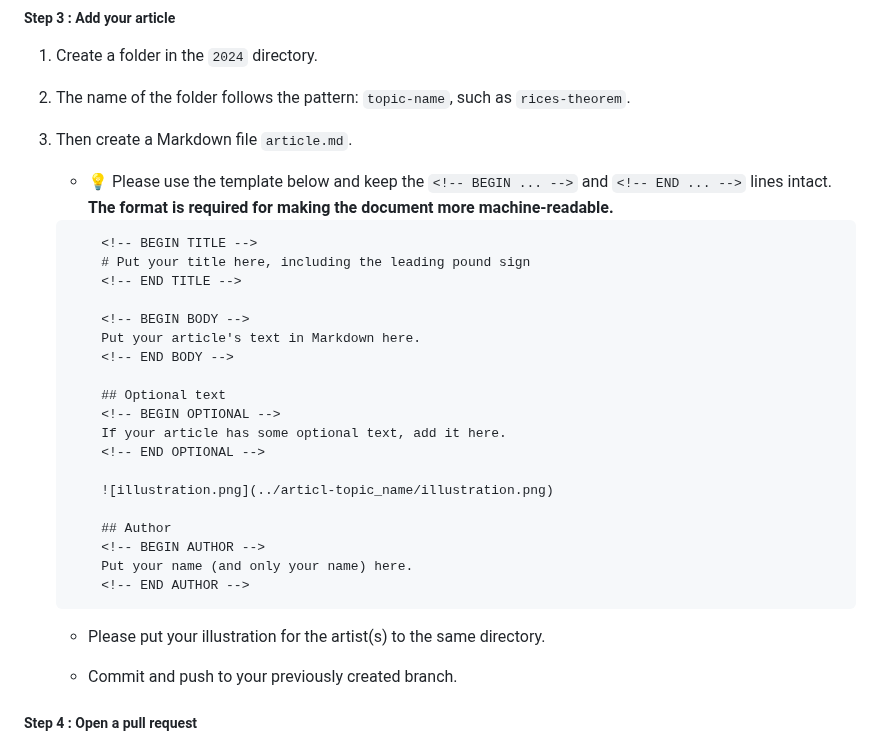
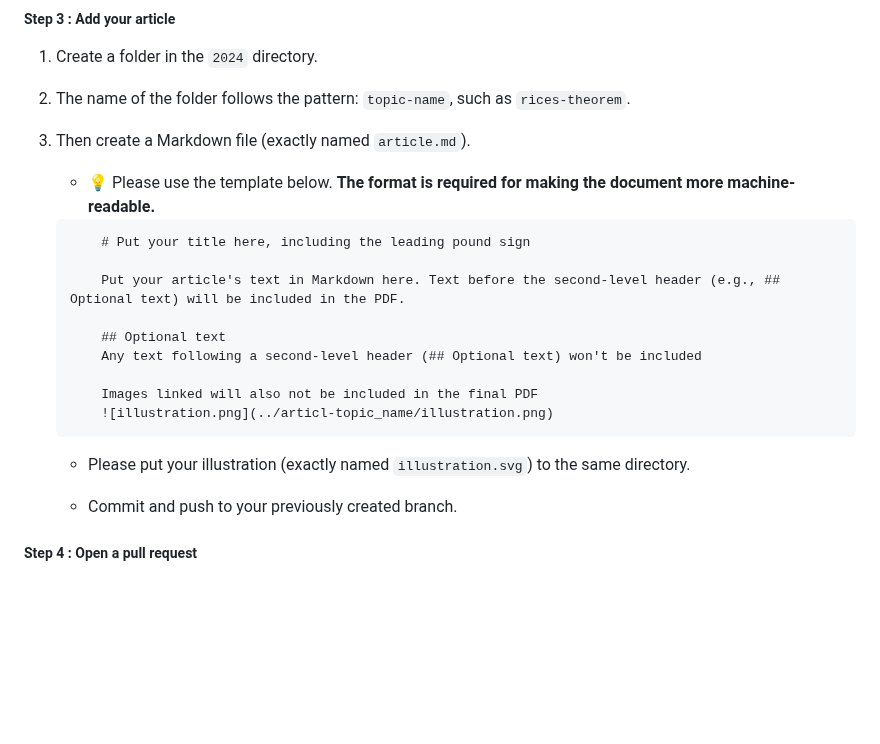
Before and after one commit to unibas-tilics/tilics, a Markdown page: README.md, the part around the change. Drawn GitHub-style; blank space fills up the shorter version.

````diff
--- a/README.md
+++ b/README.md
@@ -43,32 +43,22 @@ git checkout -b <new-branch-name>
 
 2. The name of the folder follows the pattern: `topic-name`, such as `rices-theorem`.
 
-3. Then create a Markdown file `article.md`.
-   - 💡 Please use the template below and keep the `<!-- BEGIN ... -->` and `<!-- END ... -->` lines intact. **The format is required for making the document more machine-readable.**
+3. Then create a Markdown file (exactly named `article.md`).
+   - 💡 Please use the template below. **The format is required for making the document more machine-readable.**
 
     ```markdown
-        <!-- BEGIN TITLE -->
         # Put your title here, including the leading pound sign
-        <!-- END TITLE -->
 
-        <!-- BEGIN BODY -->
-        Put your article's text in Markdown here.
-        <!-- END BODY -->
+        Put your article's text in Markdown here. Text before the second-level header (e.g., ## Optional text) will be included in the PDF.
 
         ## Optional text
-        <!-- BEGIN OPTIONAL -->
-        If your article has some optional text, add it here.
-        <!-- END OPTIONAL -->
+        Any text following a second-level header (## Optional text) won't be included
 
+        Images linked will also not be included in the final PDF
         ![illustration.png](../articl-topic_name/illustration.png)
-
-        ## Author
-        <!-- BEGIN AUTHOR -->
-        Put your name (and only your name) here.
-        <!-- END AUTHOR -->
     ```
 
-    - Please put your illustration for the artist(s) to the same directory.
+    - Please put your illustration (exactly named `illustration.svg`) to the same directory.
 
     - Commit and push to your previously created branch.
 
````
